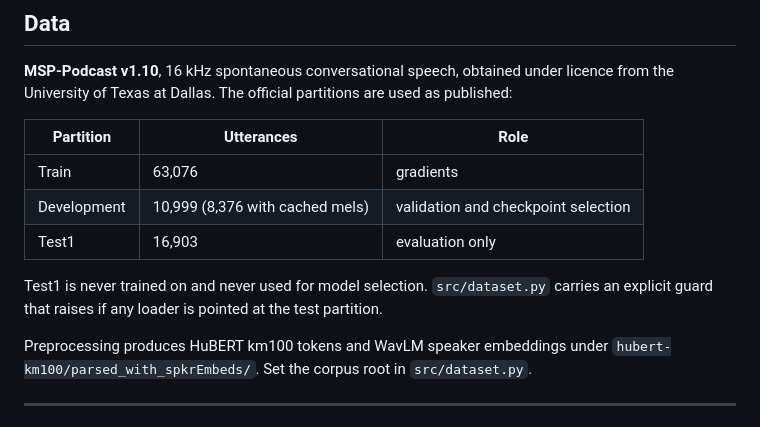
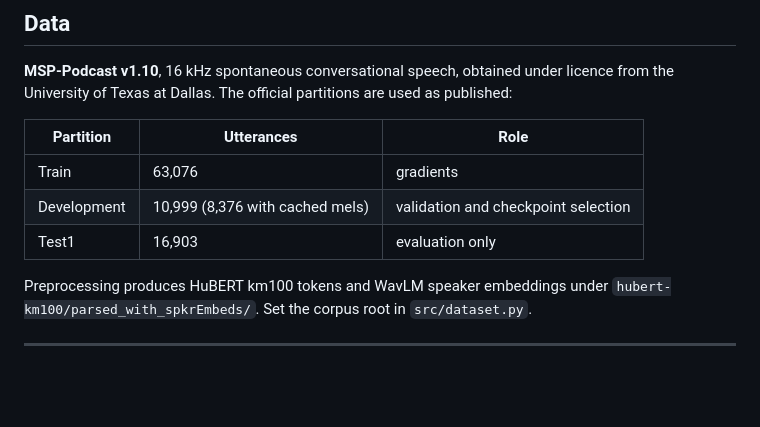
Before and after one commit to Conscht/TargetSEC, a Markdown page: README.md, the part around the change. Rendered like a GitHub page; blank space fills up the shorter version.

Commit message:
Drop the redundant line about Test1 not being trained on
The partition table already says Test1 is evaluation only.

```diff
--- a/README.md
+++ b/README.md
@@ -172,9 +172,6 @@ University of Texas at Dallas. The official partitions are used as published:
 | Development | 10,999 (8,376 with cached mels) | validation and checkpoint selection |
 | Test1 | 16,903 | evaluation only |
 
-Test1 is never trained on and never used for model selection. `src/dataset.py` carries an explicit
-guard that raises if any loader is pointed at the test partition.
-
 Preprocessing produces HuBERT km100 tokens and WavLM speaker embeddings under
 `hubert-km100/parsed_with_spkrEmbeds/`. Set the corpus root in `src/dataset.py`.
 
```
